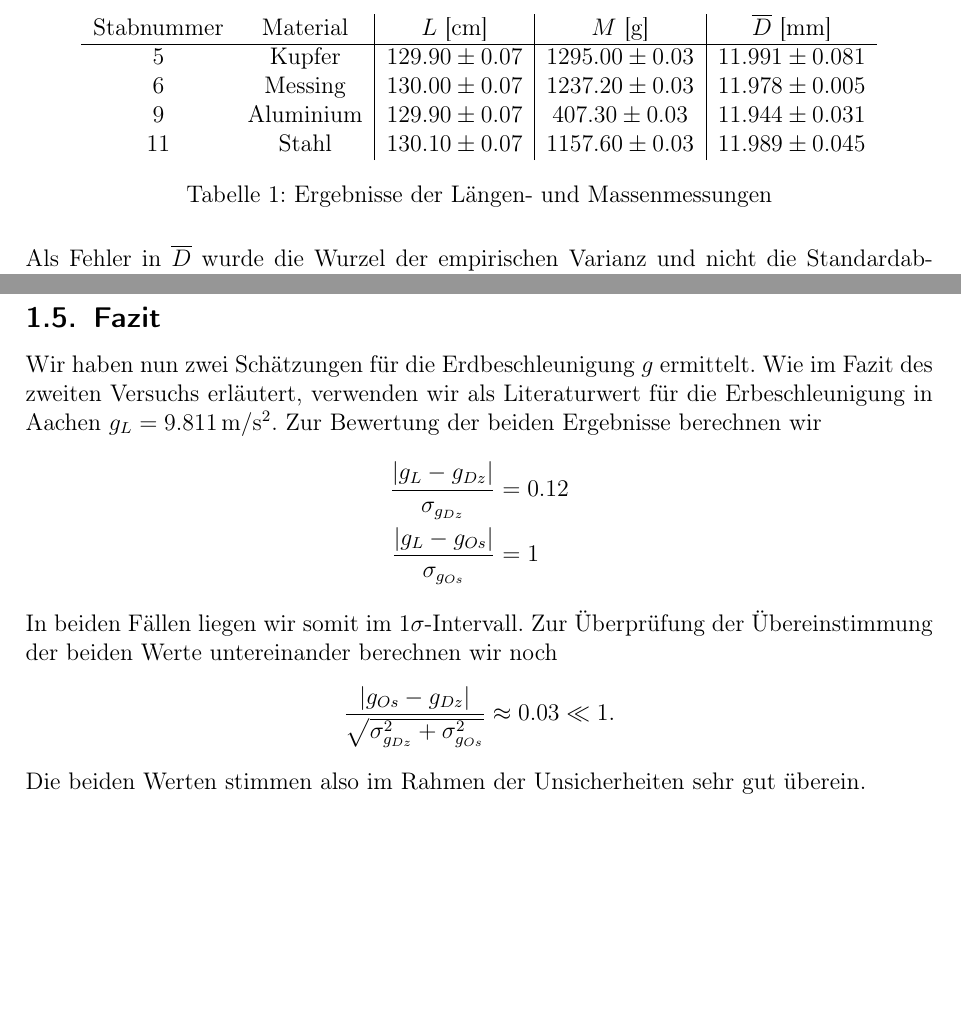
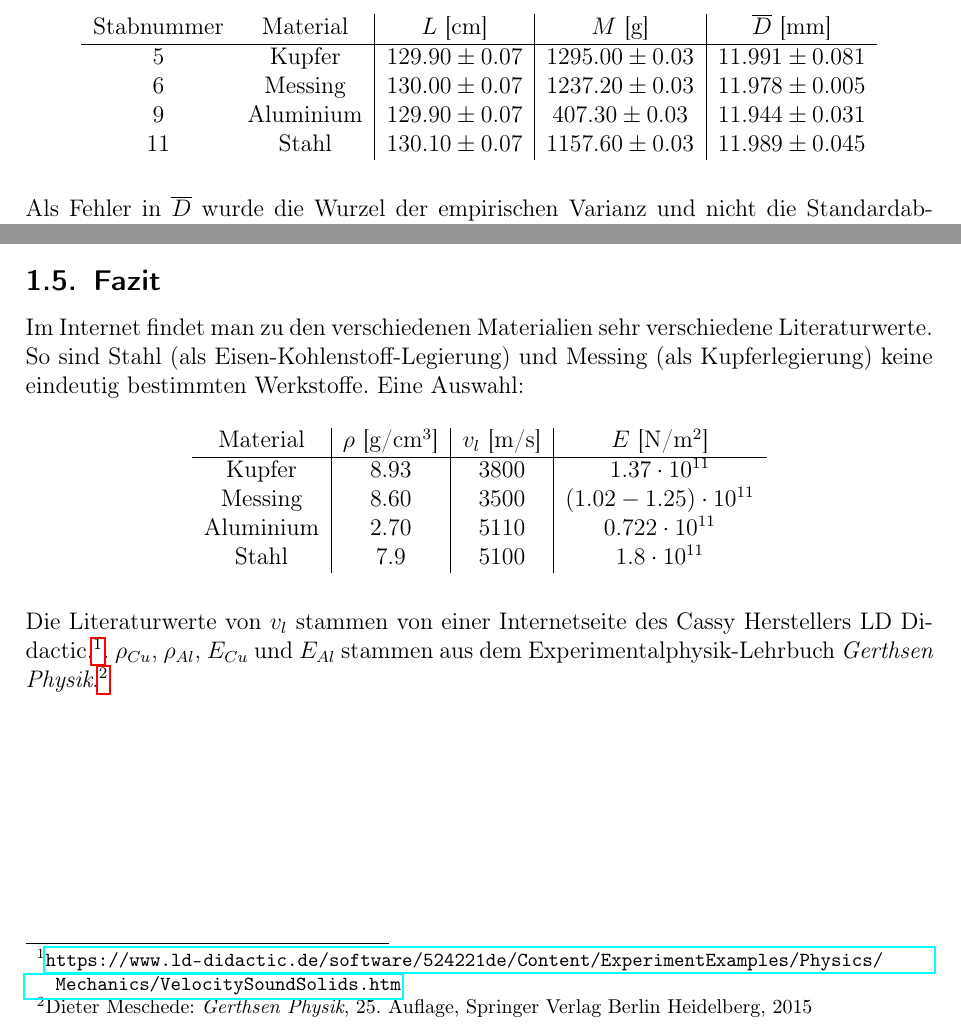
Before and after one commit to avecxderv/GP1_SS19, a LaTeX document (V2/protokoll.tex): two parts of pages 4 and 7 of 12 before the commit and two parts of pages 5 and 7 of 12 after it, joined at a grey line, cut so that both start at the same text, the shorter picture padded with empty space. Compiled offline with pdfLaTeX; an older LaTeX class or package is replaced by its successor.

Commit message:
nur noch das fazit fehlt

```diff
--- a/V2/protokoll.tex
+++ b/V2/protokoll.tex
@@ -117,7 +117,6 @@ $6$ & Messing & $130.00 \pm 0.07$ & $1237.20 \pm 0.03$ & $11.978 \pm 0.005$ \\
 $9$ & Aluminium & $129.90 \pm 0.07$ & $407.30 \pm 0.03$ & $11.944 \pm 0.031$ \\
 $11$ & Stahl & $130.10 \pm 0.07$ & $1157.60 \pm 0.03$ & $11.989 \pm 0.045$
 \end{tabular}
-\caption{Ergebnisse der Längen- und Massenmessungen}
 \end{table}
 Als Fehler in $\overline{D}$ wurde die Wurzel der empirischen Varianz und nicht die Standardabweichung des arithmetischen Mittels genommen, weil diese den Unebenheiten des Stabes nicht gerecht wird. In Abbildung \ref{pic:rohdaten} ist eine Messung des für den Kupferstab abgebildet.
 
@@ -175,16 +174,22 @@ $11$ & Stahl & $7.882\pm 0.059$ & $4902.048\pm 0.582$ & $(1.894\pm 0.015)\cdot 1
 
 \subsection{Fazit}
 
-Wir haben nun zwei Schätzungen für die Erdbeschleunigung $g$ ermittelt. Wie im Fazit des zweiten Versuchs erläutert, verwenden wir als Literaturwert für die Erbeschleunigung in Aachen $g_L = 9.811 \, \mathrm m / \mathrm s^2$.
-Zur Bewertung der beiden Ergebnisse berechnen wir
-\begin{align*}
-\frac{|g_L-g_{Dz}|}{\sigma_{g_{Dz}}} &= 0.12 \\
-\frac{|g_L-g_{Os}|}{\sigma_{g_{Os}}} &= 1
-\end{align*}
-In beiden Fällen liegen wir somit im $1\sigma$-Intervall. Zur Überprüfung der Übereinstimmung der beiden Werte untereinander berechnen wir noch
-$$\frac{|g_{Os}-g_{Dz}|}{\sqrt{\sigma_{g_{Dz}}^2 + \sigma_{g_{Os}}^2}} \approx 0.03 \ll 1.$$
-Die beiden Werten stimmen also im Rahmen der Unsicherheiten sehr gut überein.
+Im Internet findet man zu den verschiedenen Materialien sehr verschiedene Literaturwerte. So sind  Stahl (als Eisen-Kohlenstoff-Legierung) und Messing (als Kupferlegierung) keine eindeutig bestimmten Werkstoffe.
+Eine Auswahl:
 
+\begin{table}[H]
+\centering
+\begin{tabular}{c|c|c|c}
+Material & $\rho$ [g/$\text{cm}^3$] & $v_l$ [m/s] & $E$ [N/$\text{m}^2$] \\
+\hline
+Kupfer & $8.93$ & $3800$ & $1.37\cdot 10^{11}$ \\
+Messing & $8.60$ & $3500$ & $(1.02-1.25) \cdot 10^{11}$\\
+Aluminium & $2.70$ & $5110$ & $0.722 \cdot 10^{11}$\\
+Stahl & $7.9$ & $5100$ & $1.8\cdot 10^{11}$
+\end{tabular}
+\end{table}
+
+Die Literaturwerte von $v_l$ stammen von einer Internetseite des Cassy Herstellers LD Didactic.\footnote{\url{https://www.ld-didactic.de/software/524221de/Content/ExperimentExamples/Physics/Mechanics/VelocitySoundSolids.htm}}. $\rho_{Cu}$, $\rho_{Al}$, $E_{Cu}$ und $E_{Al}$ stammen aus dem Experimentalphysik-Lehrbuch \textit{Gerthsen Physik}.\footnote{Dieter Meschede: \textit{Gerthsen Physik}, 25. Auflage, Springer Verlag Berlin Heidelberg, 2015}
 
 \newpage
 
```
Also changed, not shown: V2/bilder/aufhaengung.png (renamed from V2/aufhaengung.png), V2/bilder/aufhaengung_beschriftet.png (renamed from V2/aufhaengung_beschriftet.png), V2/protokoll.pdf, V2/protokoll.tex (14 more changed lines), 1 other file.
